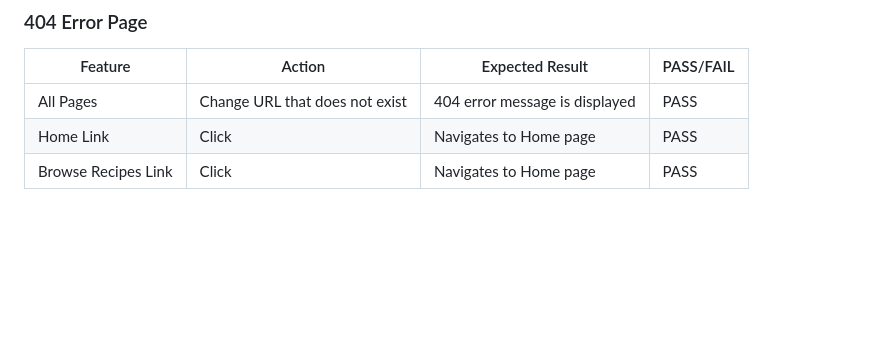
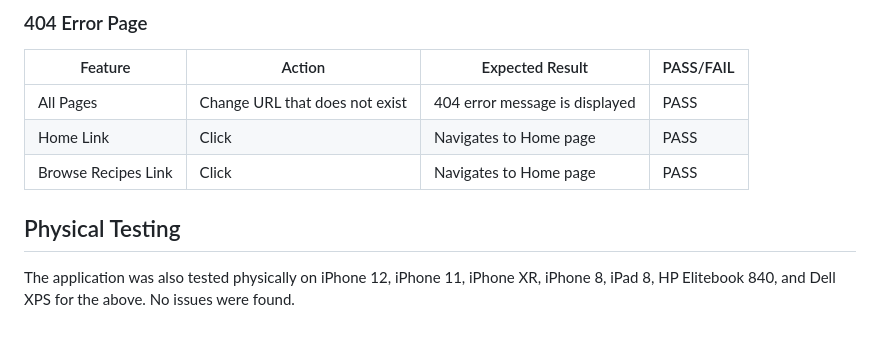
Before and after one commit to ShizukaDonaghue/happy-beans, a Markdown page: TESTING.md, the part around the change. Rendered like a GitHub page; blank space fills up the shorter version.

Commit message:
Add physical testing section

```diff
--- a/TESTING.md
+++ b/TESTING.md
@@ -708,3 +708,7 @@ Feature | Action | Expected Result | PASS/FAIL
 All Pages | Change URL that does not exist | 404 error message is displayed | PASS
 Home Link | Click | Navigates to Home page | PASS
 Browse Recipes Link | Click | Navigates to Home page | PASS
+
+## Physical Testing
+The application was also tested physically on iPhone 12, iPhone 11, iPhone XR, iPhone 8, iPad 8, HP Elitebook 840, and Dell XPS for the above.
+No issues were found.
```
